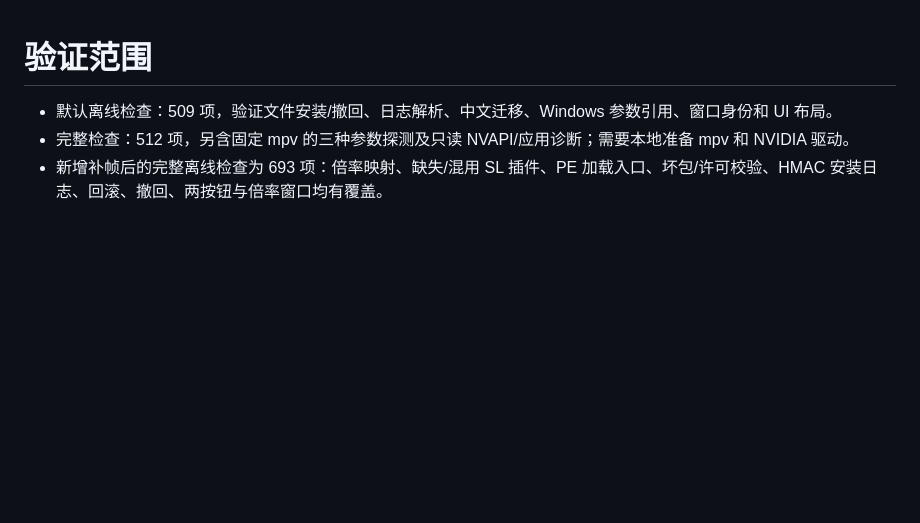
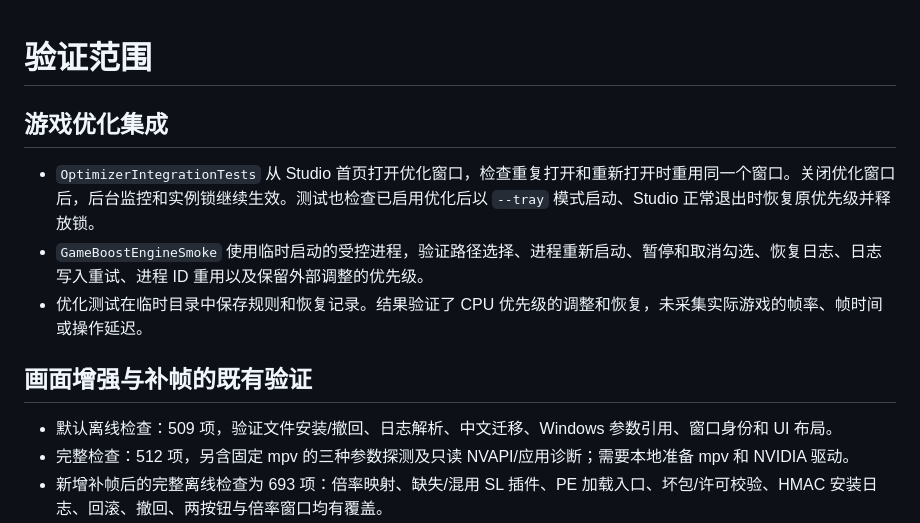
Before and after one commit to lisiqi010-commits/4090m-studio, a Markdown page: docs/VALIDATION.md, the part around the change. Drawn GitHub-style; blank space fills up the shorter version.

```diff
--- a/docs/VALIDATION.md
+++ b/docs/VALIDATION.md
@@ -1,4 +1,12 @@
 # 验证范围
+
+## 游戏优化集成
+
+- `OptimizerIntegrationTests` 从 Studio 首页打开优化窗口，检查重复打开和重新打开时重用同一个窗口。关闭优化窗口后，后台监控和实例锁继续生效。测试也检查已启用优化后以 `--tray` 模式启动、Studio 正常退出时恢复原优先级并释放锁。
+- `GameBoostEngineSmoke` 使用临时启动的受控进程，验证路径选择、进程重新启动、暂停和取消勾选、恢复日志、日志写入重试、进程 ID 重用以及保留外部调整的优先级。
+- 优化测试在临时目录中保存规则和恢复记录。结果验证了 CPU 优先级的调整和恢复，未采集实际游戏的帧率、帧时间或操作延迟。
+
+## 画面增强与补帧的既有验证
 
 - 默认离线检查：509 项，验证文件安装/撤回、日志解析、中文迁移、Windows 参数引用、窗口身份和 UI 布局。
 - 完整检查：512 项，另含固定 mpv 的三种参数探测及只读 NVAPI/应用诊断；需要本地准备 mpv 和 NVIDIA 驱动。
```
Also changed, not shown: README.md (+14 -3 lines), docs/images/home.png, 16 other files.
